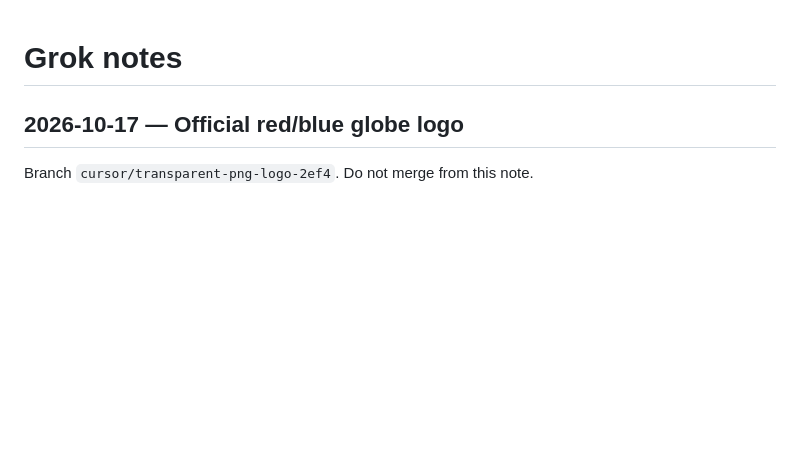
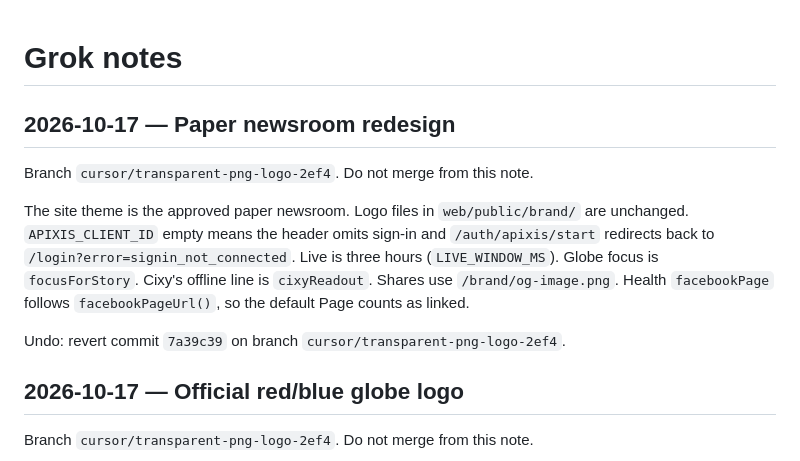
Before and after one commit to 313aidaroos/Newsxis, a Markdown page: NOTES/GROK.md, the part around the change. GitHub-like rendering; blank space fills up the shorter version.

```diff
--- a/NOTES/GROK.md
+++ b/NOTES/GROK.md
@@ -1,4 +1,12 @@
 # Grok notes
+
+## 2026-10-17 — Paper newsroom redesign
+
+Branch `cursor/transparent-png-logo-2ef4`. Do not merge from this note.
+
+The site theme is the approved paper newsroom. Logo files in `web/public/brand/` are unchanged. `APIXIS_CLIENT_ID` empty means the header omits sign-in and `/auth/apixis/start` redirects back to `/login?error=signin_not_connected`. Live is three hours (`LIVE_WINDOW_MS`). Globe focus is `focusForStory`. Cixy's offline line is `cixyReadout`. Shares use `/brand/og-image.png`. Health `facebookPage` follows `facebookPageUrl()`, so the default Page counts as linked.
+
+Undo: revert commit `7a39c39` on branch `cursor/transparent-png-logo-2ef4`.
 
 ## 2026-10-17 — Official red/blue globe logo
 
```
Also changed, not shown: AI_CHANGELOG.md (+6 -0 lines).
